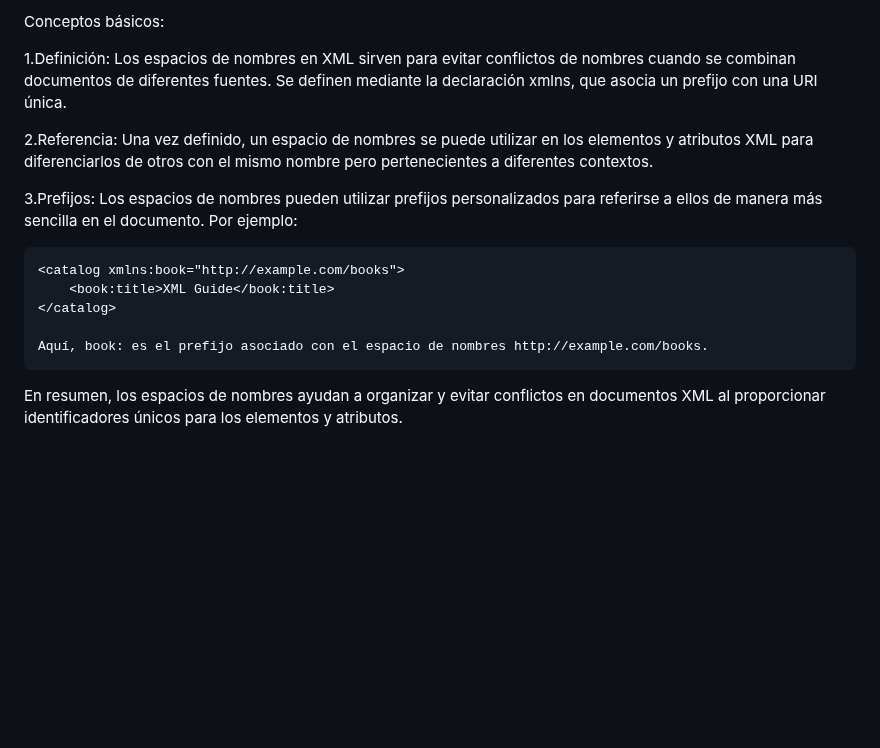
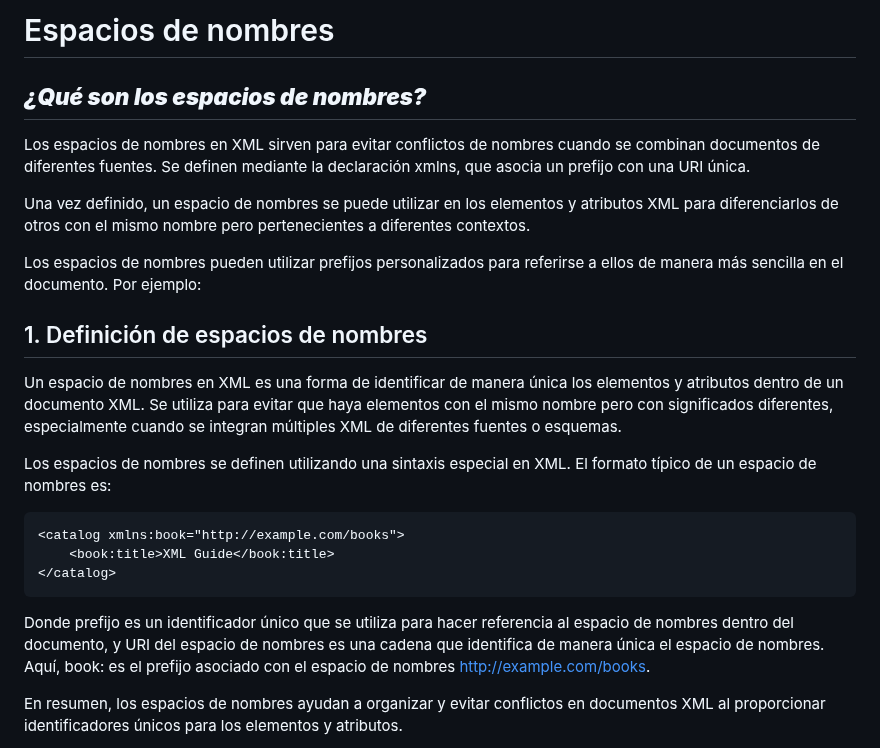
Before and after one commit to chancho-sp/web-xml, a Markdown page: Teoría (Markdown)/(05) Uso de espacios de nombres en XML - definición, referencia y prefijos.md, the part around one of its changes. Drawn GitHub-style; blank space fills up the shorter version.

````diff
--- a/Teoría (Markdown)/(05) Uso de espacios de nombres en XML - definición, referencia y prefijos.md
+++ b/Teoría (Markdown)/(05) Uso de espacios de nombres en XML - definición, referencia y prefijos.md
@@ -1,20 +1,24 @@
-Conceptos básicos:
+# Espacios de nombres
 
-1.Definición:
-Los espacios de nombres en XML sirven para evitar conflictos de nombres cuando se combinan documentos de diferentes fuentes.
-Se definen mediante la declaración xmlns, que asocia un prefijo con una URI única.
+## ***¿Qué son los espacios de nombres?***
+Los espacios de nombres en XML sirven para evitar conflictos de nombres cuando se combinan documentos de diferentes fuentes. Se definen mediante la declaración xmlns, que asocia un prefijo con una URI única.
 
-2.Referencia:
 Una vez definido, un espacio de nombres se puede utilizar en los elementos y atributos XML para diferenciarlos de otros con el mismo nombre pero pertenecientes a diferentes contextos.
 
-3.Prefijos:
 Los espacios de nombres pueden utilizar prefijos personalizados para referirse a ellos de manera más sencilla en el documento. Por ejemplo:
 
-    <catalog xmlns:book="http://example.com/books">
-        <book:title>XML Guide</book:title>
-    </catalog>
+## 1. Definición de espacios de nombres
+Un espacio de nombres en XML es una forma de identificar de manera única los elementos y atributos dentro de un documento XML. Se utiliza para evitar que haya elementos con el mismo nombre pero con significados diferentes, especialmente cuando se integran múltiples XML de diferentes fuentes o esquemas.
 
-    Aquí, book: es el prefijo asociado con el espacio de nombres http://example.com/books.
+Los espacios de nombres se definen utilizando una sintaxis especial en XML. El formato típico de un espacio de nombres es:
+
+```
+<catalog xmlns:book="http://example.com/books">
+    <book:title>XML Guide</book:title>
+</catalog>
+```
+
+Donde prefijo es un identificador único que se utiliza para hacer referencia al espacio de nombres dentro del documento, y URI del espacio de nombres es una cadena que identifica de manera única el espacio de nombres. Aquí, book: es el prefijo asociado con el espacio de nombres http://example.com/books.
 
 En resumen, los espacios de nombres ayudan a organizar y evitar conflictos en documentos XML al proporcionar identificadores únicos para los elementos y atributos.
 
````
Also changed, not shown: other parts of Teoría (Markdown)/(05) Uso de espacios de nombres en XML - definición, referencia y prefijos.md (+48 -72 lines).
